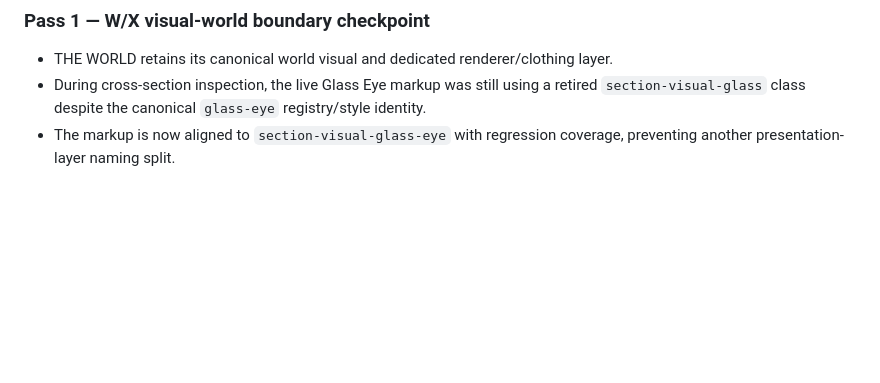
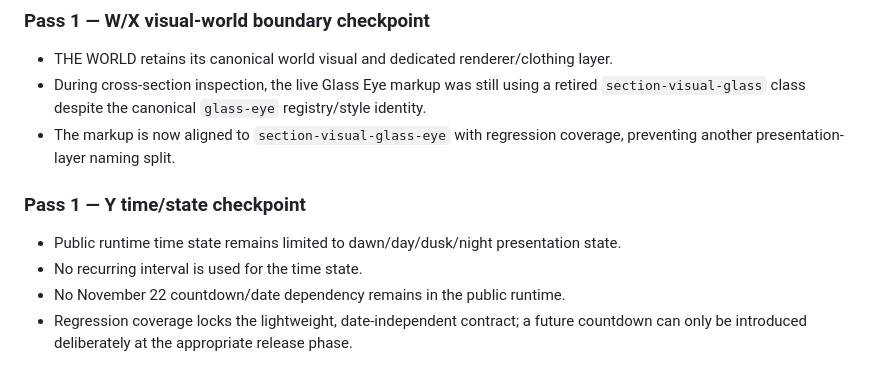
Before and after one commit to esciemusic/EscieMusic, a Markdown page: PUBLIC_SITE_A_TO_Z_AUDIT.md, the part around the change. Rendered like a GitHub page; blank space fills up the shorter version.

Commit message:
Record Pass 1 time-state checkpoint

```diff
--- a/PUBLIC_SITE_A_TO_Z_AUDIT.md
+++ b/PUBLIC_SITE_A_TO_Z_AUDIT.md
@@ -200,3 +200,10 @@ This is the standing audit contract for every subsequent public-site optimizatio
 - THE WORLD retains its canonical world visual and dedicated renderer/clothing layer.
 - During cross-section inspection, the live Glass Eye markup was still using a retired `section-visual-glass` class despite the canonical `glass-eye` registry/style identity.
 - The markup is now aligned to `section-visual-glass-eye` with regression coverage, preventing another presentation-layer naming split.
+
+
+### Pass 1 — Y time/state checkpoint
+- Public runtime time state remains limited to dawn/day/dusk/night presentation state.
+- No recurring interval is used for the time state.
+- No November 22 countdown/date dependency remains in the public runtime.
+- Regression coverage locks the lightweight, date-independent contract; a future countdown can only be introduced deliberately at the appropriate release phase.
```
